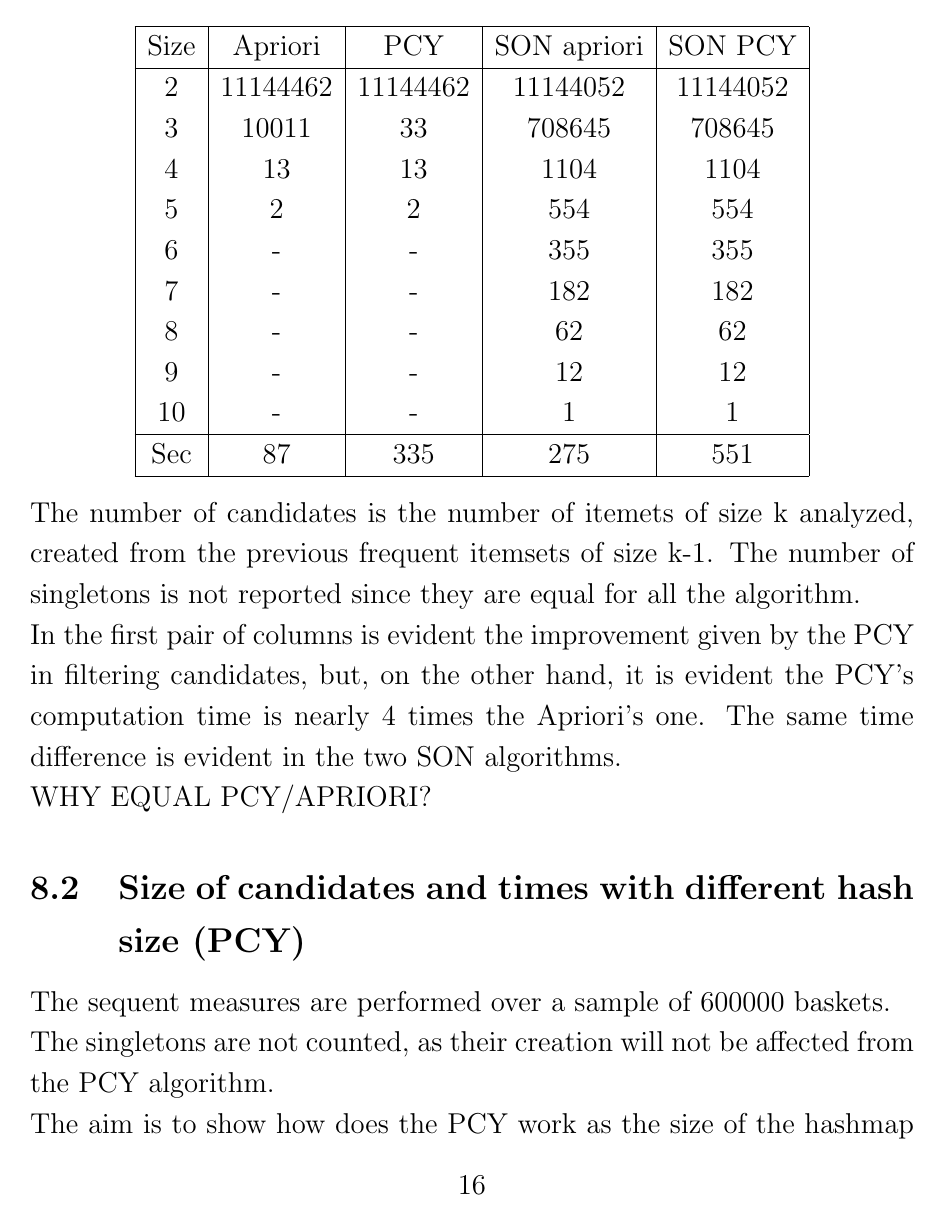
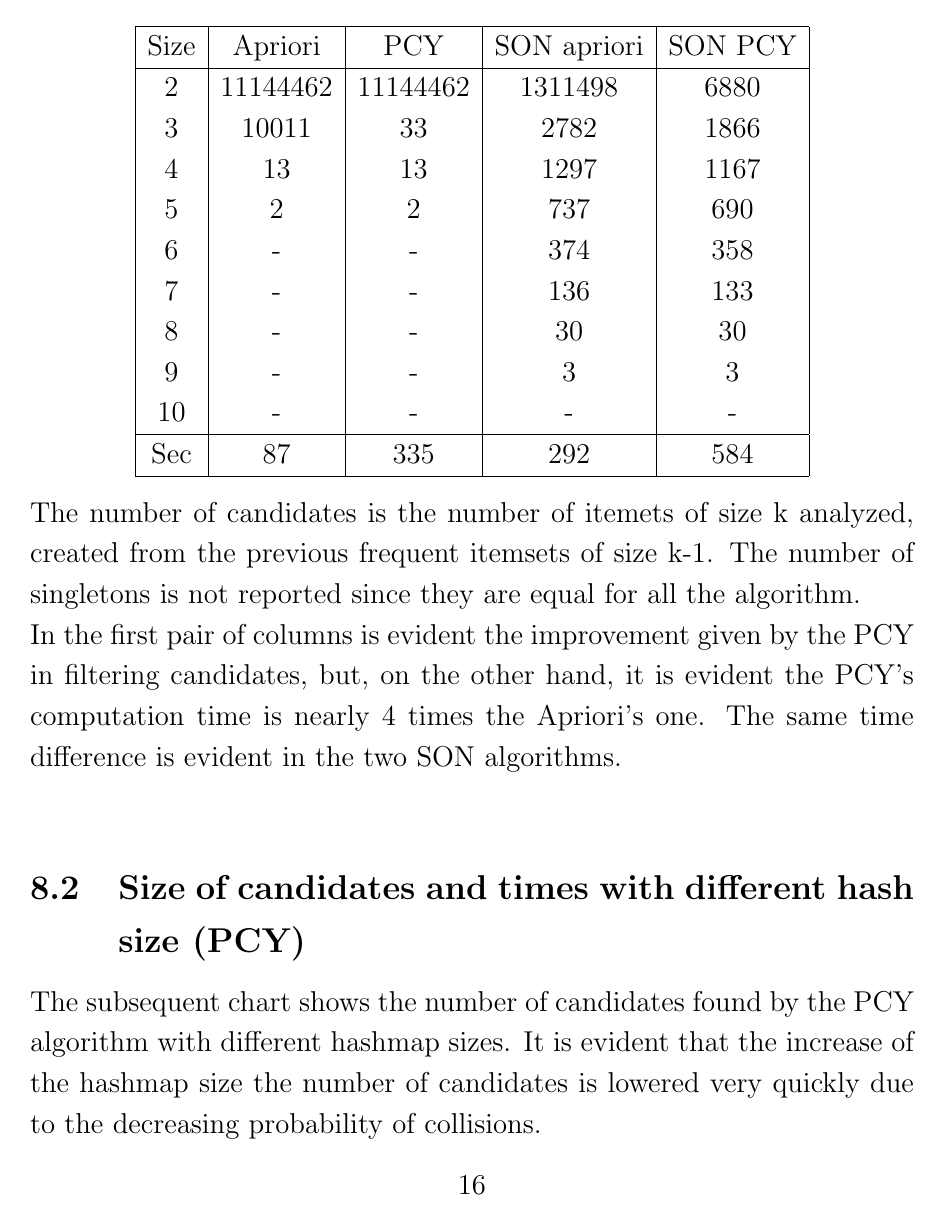
Before and after one commit to Bertonc98/ProgettoAMD, a LaTeX document (Tex/Relation.tex): page 16 of 20. Compiled offline with pdfLaTeX.

```diff
--- a/Tex/Relation.tex
+++ b/Tex/Relation.tex
@@ -181,28 +181,27 @@
  \hline
  Size & Apriori & PCY & SON apriori & SON PCY \\
  \hline
- 2 & 11144462 & 11144462 & 11144052 & 11144052\\
- 3 & 10011 & 33 & 708645 & 708645\\
- 4 & 13 & 13 & 1104 & 1104\\
- 5 & 2 & 2 & 554 & 554 \\
- 6 & - & - & 355 & 355 \\
- 7 & - & - & 182 & 182 \\
- 8 & - & - & 62 & 62 \\
- 9 & - & - & 12 & 12 \\
- 10 & - & - & 1 & 1 \\
+ 2 & 11144462 & 11144462 & 1311498 & 6880\\
+ 3 & 10011 & 33 & 2782 & 1866\\
+ 4 & 13 & 13 & 1297 & 1167\\
+ 5 & 2 & 2 & 737 & 690 \\
+ 6 & - & - & 374 & 358 \\
+ 7 & - & - & 136 & 133 \\
+ 8 & - & - & 30 & 30 \\
+ 9 & - & - & 3 & 3 \\
+ 10 & - & - & - & - \\
  \hline
- Sec & 87 & 335 & 275 & 551\\
+ Sec & 87 & 335 & 292 & 584\\
  \hline
 \end{tabular}
 \end{center}
 The number of candidates is the number of itemets of size k analyzed, created from the previous frequent itemsets of size k-1. The number of singletons is not reported since they are equal for all the algorithm.\\
 In the first pair of columns is evident the improvement given by the PCY in filtering candidates, but, on the other hand, it is evident the PCY's computation time is nearly 4 times the Apriori's one. The same time difference is evident in the two SON algorithms.\\
-WHY EQUAL PCY/APRIORI?
+
 
 \subsection{Size of candidates and times with different hash size (PCY)}
-The sequent measures are performed over a sample of 600000 baskets.\\
-The singletons are not counted, as their creation will not be affected from the PCY algorithm.\\
-The aim is to show how does the PCY work as the size of the hashmap grows.\\
+The subsequent chart shows the number of candidates found by the PCY algorithm with different hashmap sizes. It is evident that the increase of the hashmap size the number of candidates is lowered very quickly due to the decreasing probability of collisions.\\
+The sequent measures are performed over the same sample, containing 600000 baskets, the algorithms has been completed in the times reported in the table.\\
 \includegraphics[scale=1]{size_by_hsize.png}\\
 \begin{center}
 \begin{tabular}{ |c||c|c|c|c|c|c|c|c|c| }
```
Also changed, not shown: Tex/nb_sizes.png, Tex/Relation.tex (13 more changed lines).
